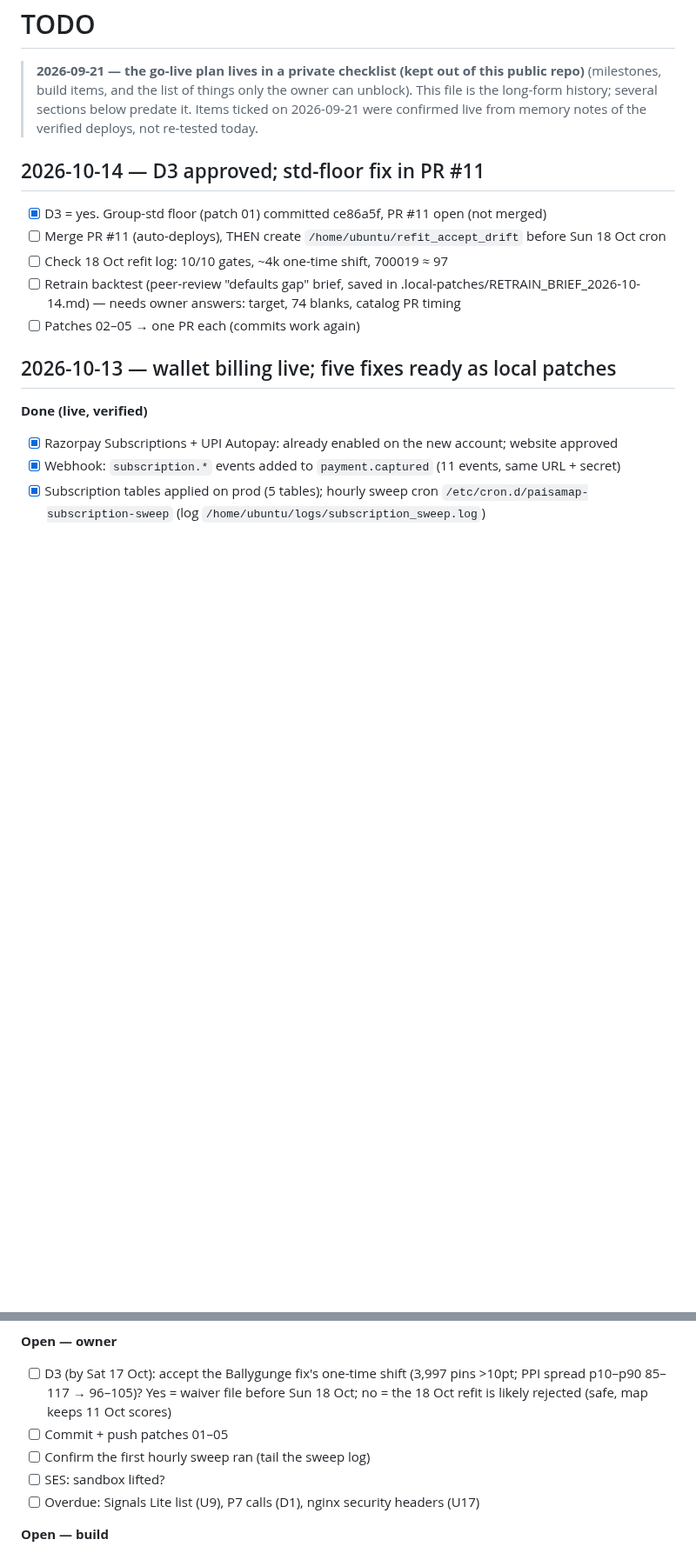
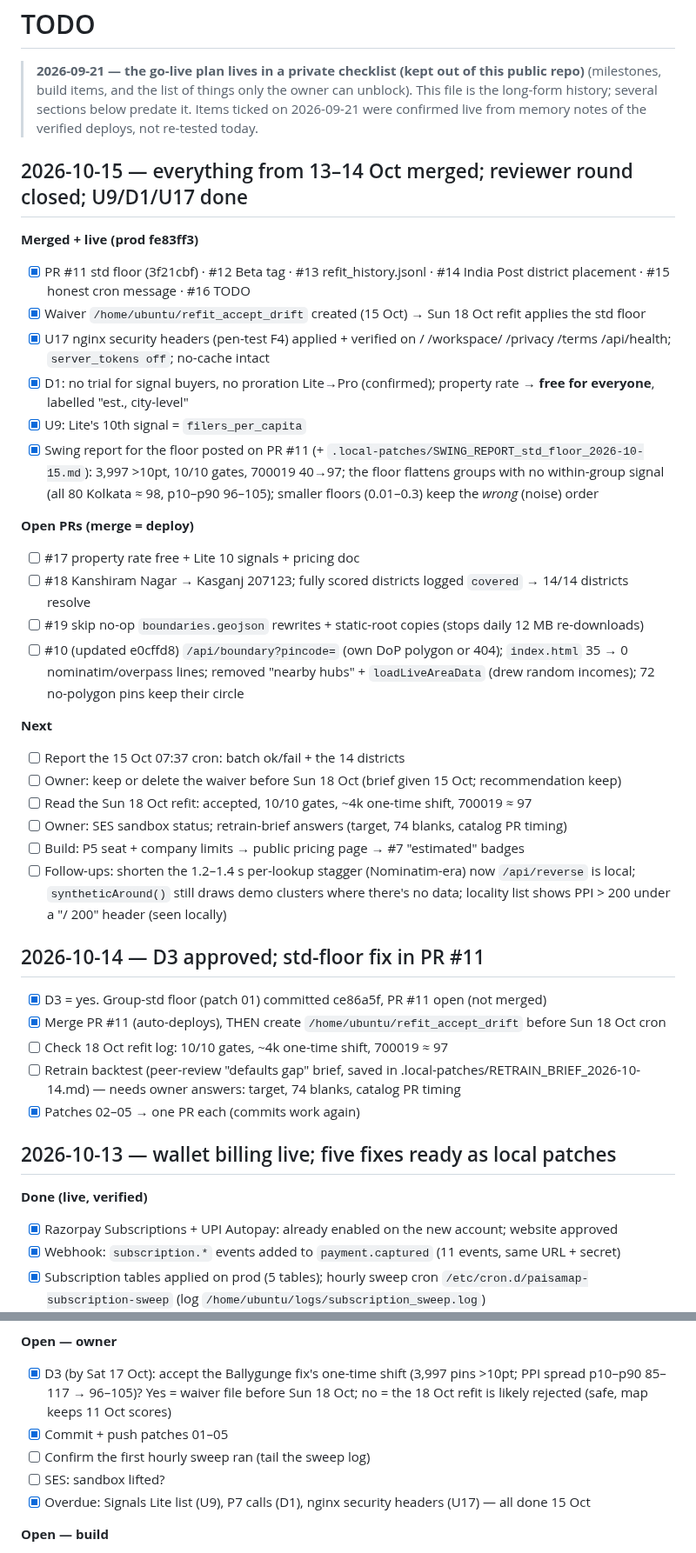
Before and after one commit to Raghotham-harish/paisa-map, a Markdown page: TODO.md, 2 parts joined by grey strips. Shown at 87% size. Drawn GitHub-style; blank space fills up the shorter version.

Commit message:
TODO: 2026-10-15 — merges, reviewer round, U9/D1/U17
Co-Authored-By: Claude Opus 5.5 <noreply@anthropic.com>

```diff
--- a/TODO.md
+++ b/TODO.md
@@ -5,13 +5,37 @@
 > long-form history; several sections below predate it. Items ticked on 2026-09-21 were
 > confirmed live from memory notes of the verified deploys, not re-tested today.
 
+## 2026-10-15 — everything from 13–14 Oct merged; reviewer round closed; U9/D1/U17 done
+
+**Merged + live (prod fe83ff3)**
+- [x] PR #11 std floor (3f21cbf) · #12 Beta tag · #13 refit_history.jsonl · #14 India Post district placement · #15 honest cron message · #16 TODO
+- [x] Waiver `/home/ubuntu/refit_accept_drift` created (15 Oct) → Sun 18 Oct refit applies the std floor
+- [x] U17 nginx security headers (pen-test F4) applied + verified on / /workspace/ /privacy /terms /api/health; `server_tokens off`; no-cache intact
+- [x] D1: no trial for signal buyers, no proration Lite→Pro (confirmed); property rate → **free for everyone**, labelled "est., city-level"
+- [x] U9: Lite's 10th signal = `filers_per_capita`
+- [x] Swing report for the floor posted on PR #11 (+ `.local-patches/SWING_REPORT_std_floor_2026-10-15.md`): 3,997 >10pt, 10/10 gates, 700019 40→97; the floor flattens groups with no within-group signal (all 80 Kolkata ≈ 98, p10–p90 96–105); smaller floors (0.01–0.3) keep the *wrong* (noise) order
+
+**Open PRs (merge = deploy)**
+- [ ] #17 property rate free + Lite 10 signals + pricing doc
+- [ ] #18 Kanshiram Nagar → Kasganj 207123; fully scored districts logged `covered` → 14/14 districts resolve
+- [ ] #19 skip no-op `boundaries.geojson` rewrites + static-root copies (stops daily 12 MB re-downloads)
+- [ ] #10 (updated e0cffd8) `/api/boundary?pincode=` (own DoP polygon or 404); `index.html` 35 → 0 nominatim/overpass lines; removed "nearby hubs" + `loadLiveAreaData` (drew random incomes); 72 no-polygon pins keep their circle
+
+**Next**
+- [ ] Report the 15 Oct 07:37 cron: batch ok/fail + the 14 districts
+- [ ] Owner: keep or delete the waiver before Sun 18 Oct (brief given 15 Oct; recommendation keep)
+- [ ] Read the Sun 18 Oct refit: accepted, 10/10 gates, ~4k one-time shift, 700019 ≈ 97
+- [ ] Owner: SES sandbox status; retrain-brief answers (target, 74 blanks, catalog PR timing)
+- [ ] Build: P5 seat + company limits → public pricing page → #7 "estimated" badges
+- [ ] Follow-ups: shorten the 1.2–1.4 s per-lookup stagger (Nominatim-era) now `/api/reverse` is local; `syntheticAround()` still draws demo clusters where there's no data; locality list shows PPI > 200 under a "/ 200" header (seen locally)
+
 ## 2026-10-14 — D3 approved; std-floor fix in PR #11
 
 - [x] D3 = yes. Group-std floor (patch 01) committed ce86a5f, PR #11 open (not merged)
-- [ ] Merge PR #11 (auto-deploys), THEN create `/home/ubuntu/refit_accept_drift` before Sun 18 Oct cron
+- [x] Merge PR #11 (auto-deploys), THEN create `/home/ubuntu/refit_accept_drift` before Sun 18 Oct cron
 - [ ] Check 18 Oct refit log: 10/10 gates, ~4k one-time shift, 700019 ≈ 97
 - [ ] Retrain backtest (peer-review "defaults gap" brief, saved in .local-patches/RETRAIN_BRIEF_2026-10-14.md) — needs owner answers: target, 74 blanks, catalog PR timing
-- [ ] Patches 02–05 → one PR each (commits work again)
+- [x] Patches 02–05 → one PR each (commits work again)
 
 ## 2026-10-13 — wallet billing live; five fixes ready as local patches
 
@@ -30,11 +54,11 @@
 - [ ] 05 `cron_enrich.sh`: commit message states new pins + batch ok/fail; STALE warning when enrichment_log is unchanged 7d or batch has 0 successes in 7d
 
 **Open — owner**
-- [ ] D3 (by Sat 17 Oct): accept the Ballygunge fix's one-time shift (3,997 pins >10pt; PPI spread p10–p90 85–117 → 96–105)? Yes = waiver file before Sun 18 Oct; no = the 18 Oct refit is likely rejected (safe, map keeps 11 Oct scores)
-- [ ] Commit + push patches 01–05
+- [x] D3 (by Sat 17 Oct): accept the Ballygunge fix's one-time shift (3,997 pins >10pt; PPI spread p10–p90 85–117 → 96–105)? Yes = waiver file before Sun 18 Oct; no = the 18 Oct refit is likely rejected (safe, map keeps 11 Oct scores)
+- [x] Commit + push patches 01–05
 - [ ] Confirm the first hourly sweep ran (tail the sweep log)
 - [ ] SES: sandbox lifted?
-- [ ] Overdue: Signals Lite list (U9), P7 calls (D1), nginx security headers (U17)
+- [x] Overdue: Signals Lite list (U9), P7 calls (D1), nginx security headers (U17) — all done 15 Oct
 
 **Open — build**
 - [ ] PR #10 review: forward search still on Nominatim (scope?), 14 failing districts before/after, 74 PPI pins with no DoP polygon must return blank, `index.html` still calls nominatim + overpass
```
